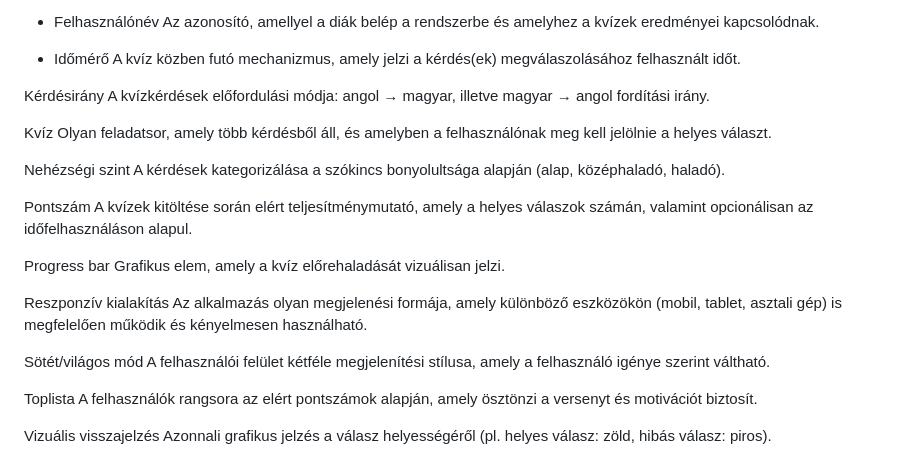
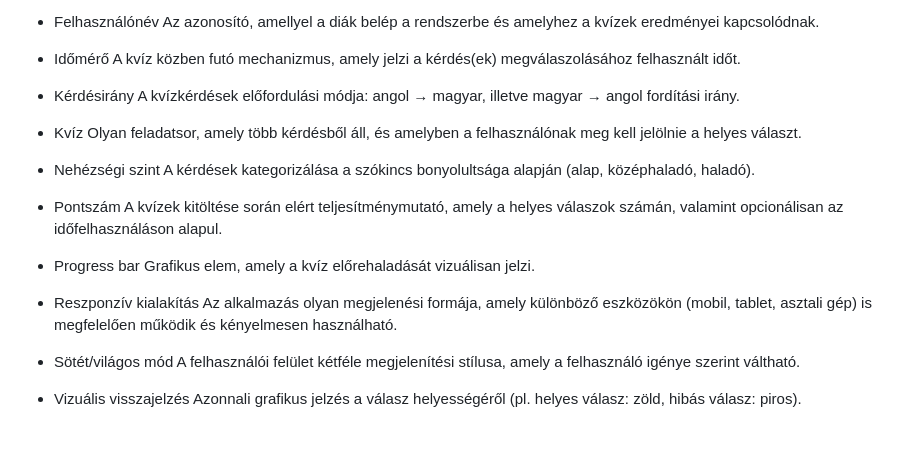
Before and after one commit to Dlevy004/quiz-webapp, a Markdown page: kovspec.md, the part around the change. GitHub-like rendering; blank space fills up the shorter version.

```diff
--- a/kovspec.md
+++ b/kovspec.md
@@ -128,29 +128,26 @@ Az azonosító, amellyel a diák belép a rendszerbe és amelyhez a kvízek ered
 - Időmérő
 A kvíz közben futó mechanizmus, amely jelzi a kérdés(ek) megválaszolásához felhasznált időt.
 
-Kérdésirány
+- Kérdésirány
 A kvízkérdések előfordulási módja: angol → magyar, illetve magyar → angol fordítási irány.
 
-Kvíz
+- Kvíz
 Olyan feladatsor, amely több kérdésből áll, és amelyben a felhasználónak meg kell jelölnie a helyes választ.
 
-Nehézségi szint
+- Nehézségi szint
 A kérdések kategorizálása a szókincs bonyolultsága alapján (alap, középhaladó, haladó).
 
-Pontszám
+- Pontszám
 A kvízek kitöltése során elért teljesítménymutató, amely a helyes válaszok számán, valamint opcionálisan az időfelhasználáson alapul.
 
-Progress bar
+- Progress bar
 Grafikus elem, amely a kvíz előrehaladását vizuálisan jelzi.
 
-Reszponzív kialakítás
+- Reszponzív kialakítás
 Az alkalmazás olyan megjelenési formája, amely különböző eszközökön (mobil, tablet, asztali gép) is megfelelően működik és kényelmesen használható.
 
-Sötét/világos mód
+- Sötét/világos mód
 A felhasználói felület kétféle megjelenítési stílusa, amely a felhasználó igénye szerint váltható.
 
-Toplista
-A felhasználók rangsora az elért pontszámok alapján, amely ösztönzi a versenyt és motivációt biztosít.
-
-Vizuális visszajelzés
+- Vizuális visszajelzés
 Azonnali grafikus jelzés a válasz helyességéről (pl. helyes válasz: zöld, hibás válasz: piros).
```
